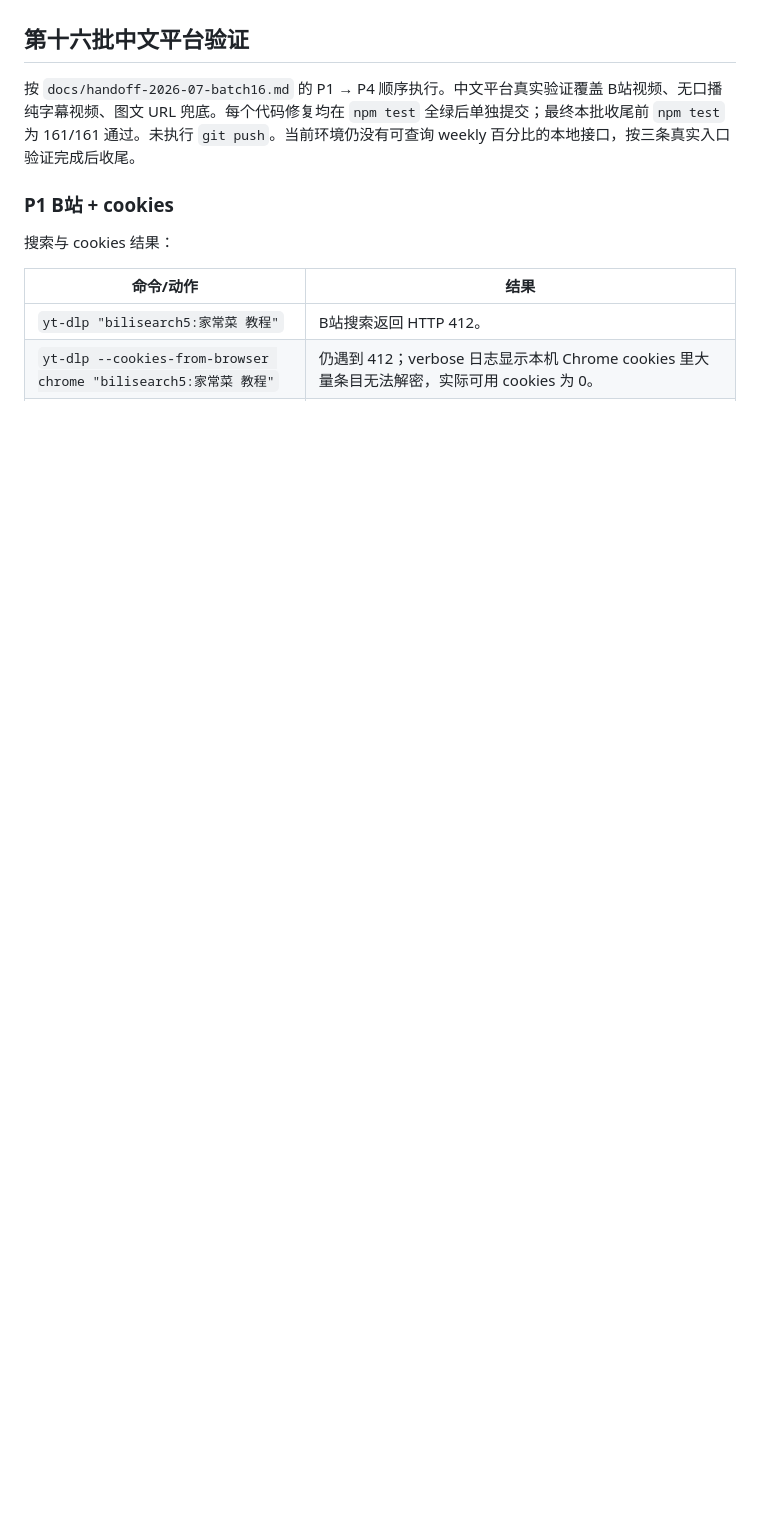
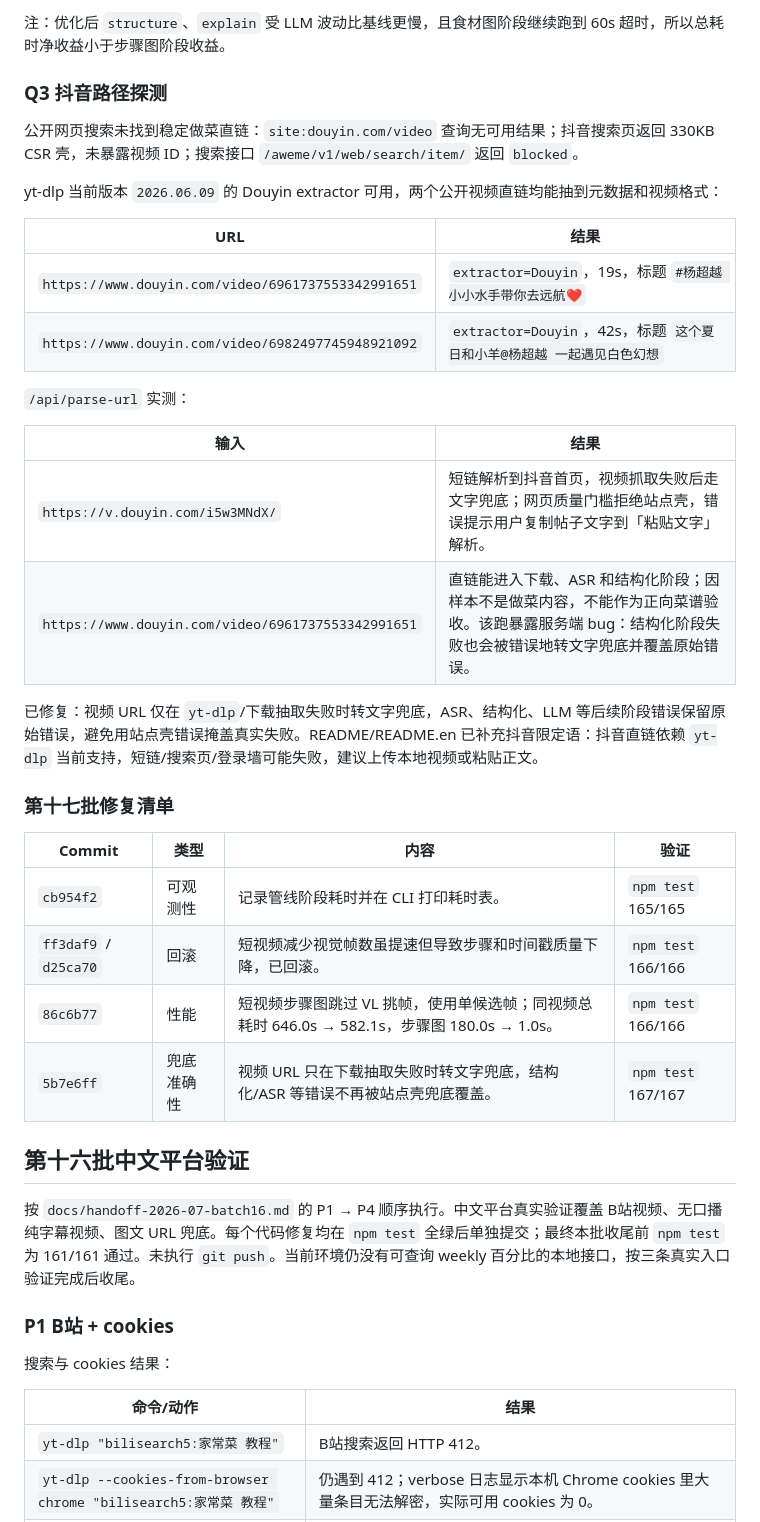
Before and after one commit to ffffhx/paoding, a Markdown page: docs/verification-2026-07.md, the part around one of its changes. Rendered like a GitHub page; blank space fills up the shorter version.

```diff
--- a/docs/verification-2026-07.md
+++ b/docs/verification-2026-07.md
@@ -12,3 +61,33 @@
+注：优化后 `structure`、`explain` 受 LLM 波动比基线更慢，且食材图阶段继续跑到 60s 超时，所以总耗时净收益小于步骤图阶段收益。
+
+### Q3 抖音路径探测
+
+公开网页搜索未找到稳定做菜直链：`site:douyin.com/video` 查询无可用结果；抖音搜索页返回 330KB CSR 壳，未暴露视频 ID；搜索接口 `/aweme/v1/web/search/item/` 返回 `blocked`。
+
+yt-dlp 当前版本 `2026.06.09` 的 Douyin extractor 可用，两个公开视频直链均能抽到元数据和视频格式：
+
+| URL | 结果 |
+|---|---|
+| `https://www.douyin.com/video/6961737553342991651` | `extractor=Douyin`，19s，标题 `#杨超越 小小水手带你去远航❤️` |
+| `https://www.douyin.com/video/6982497745948921092` | `extractor=Douyin`，42s，标题 `这个夏日和小羊@杨超越 一起遇见白色幻想` |
+
+`/api/parse-url` 实测：
+
+| 输入 | 结果 |
+|---|---|
+| `https://v.douyin.com/i5w3MNdX/` | 短链解析到抖音首页，视频抓取失败后走文字兜底；网页质量门槛拒绝站点壳，错误提示用户复制帖子文字到「粘贴文字」解析。 |
+| `https://www.douyin.com/video/6961737553342991651` | 直链能进入下载、ASR 和结构化阶段；因样本不是做菜内容，不能作为正向菜谱验收。该跑暴露服务端 bug：结构化阶段失败也会被错误地转文字兜底并覆盖原始错误。 |
+
+已修复：视频 URL 仅在 `yt-dlp`/下载抽取失败时转文字兜底，ASR、结构化、LLM 等后续阶段错误保留原始错误，避免用站点壳错误掩盖真实失败。README/README.en 已补充抖音限定语：抖音直链依赖 `yt-dlp` 当前支持，短链/搜索页/登录墙可能失败，建议上传本地视频或粘贴正文。
+
+### 第十七批修复清单
+
+| Commit | 类型 | 内容 | 验证 |
+|---|---|---|---|
+| `cb954f2` | 可观测性 | 记录管线阶段耗时并在 CLI 打印耗时表。 | `npm test` 165/165 |
+| `ff3daf9` / `d25ca70` | 回滚 | 短视频减少视觉帧数虽提速但导致步骤和时间戳质量下降，已回滚。 | `npm test` 166/166 |
+| `86c6b77` | 性能 | 短视频步骤图跳过 VL 挑帧，使用单候选帧；同视频总耗时 646.0s → 582.1s，步骤图 180.0s → 1.0s。 | `npm test` 166/166 |
+| `5b7e6ff` | 兜底准确性 | 视频 URL 只在下载抽取失败时转文字兜底，结构化/ASR 等错误不再被站点壳兜底覆盖。 | `npm test` 167/167 |
 
 ## 第十六批中文平台验证
 
```
Also changed, not shown: other parts of docs/verification-2026-07.md (+51 -2 lines), README.en.md (+3 -2 lines), README.md (+3 -2 lines).
